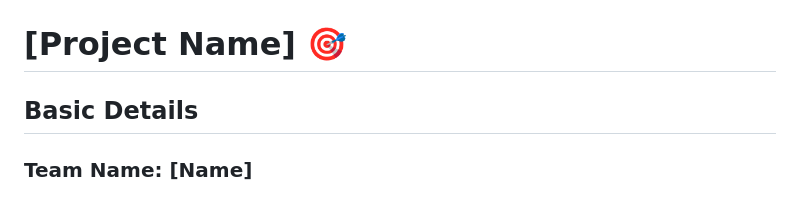
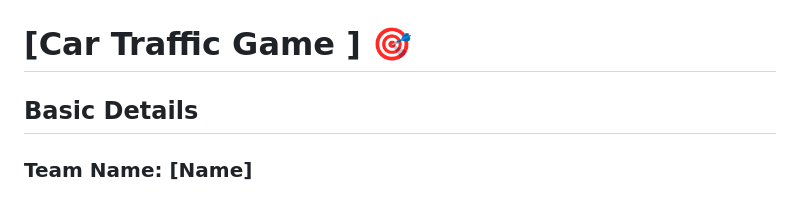
Before and after one commit to anusreearavind006-aa/car_traffic_game, a Markdown page: README.md, the part around the change. Rendered like a GitHub page.

```diff
--- a/README.md
+++ b/README.md
@@ -2,7 +2,7 @@
   <img src="./img.png" alt="Project Banner" width="100%">
 </p>
 
-# [Project Name] 🎯
+# [Car Traffic Game ] 🎯
 
 ## Basic Details
 
```
